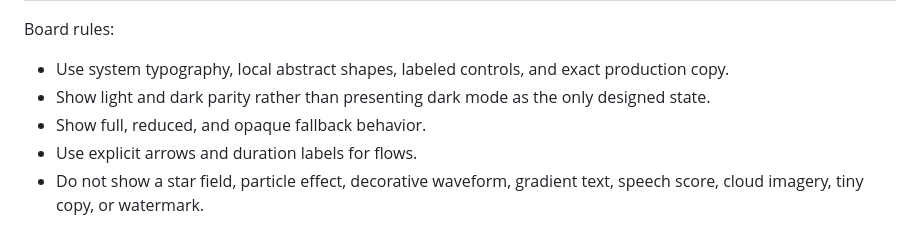
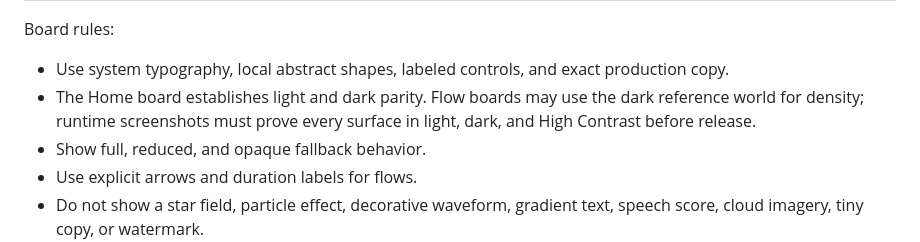
Before and after one commit to grphxdsign-ops/Speakr, a Markdown page: docs/design/luminous-orbit-spec.md, the part around the change. Rendered like a GitHub page.

Commit message:
Clarify board and effects contracts

```diff
--- a/docs/design/luminous-orbit-spec.md
+++ b/docs/design/luminous-orbit-spec.md
@@ -355,8 +355,9 @@ Board rules:
 
 - Use system typography, local abstract shapes, labeled controls, and exact
   production copy.
-- Show light and dark parity rather than presenting dark mode as the only
-  designed state.
+- The Home board establishes light and dark parity. Flow boards may use the
+  dark reference world for density; runtime screenshots must prove every
+  surface in light, dark, and High Contrast before release.
 - Show full, reduced, and opaque fallback behavior.
 - Use explicit arrows and duration labels for flows.
 - Do not show a star field, particle effect, decorative waveform, gradient
```
Also changed, not shown: DESIGN.md (+1 -1 lines).
